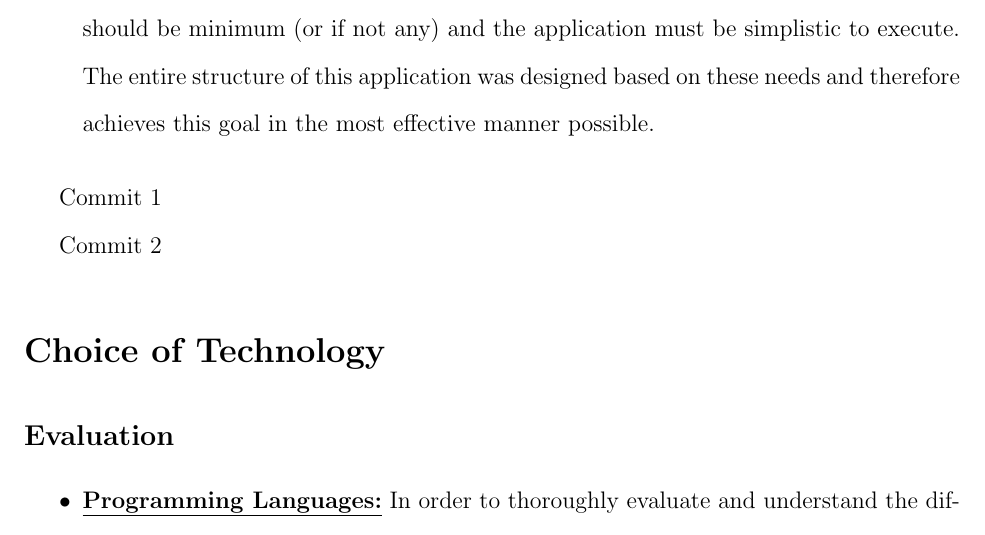
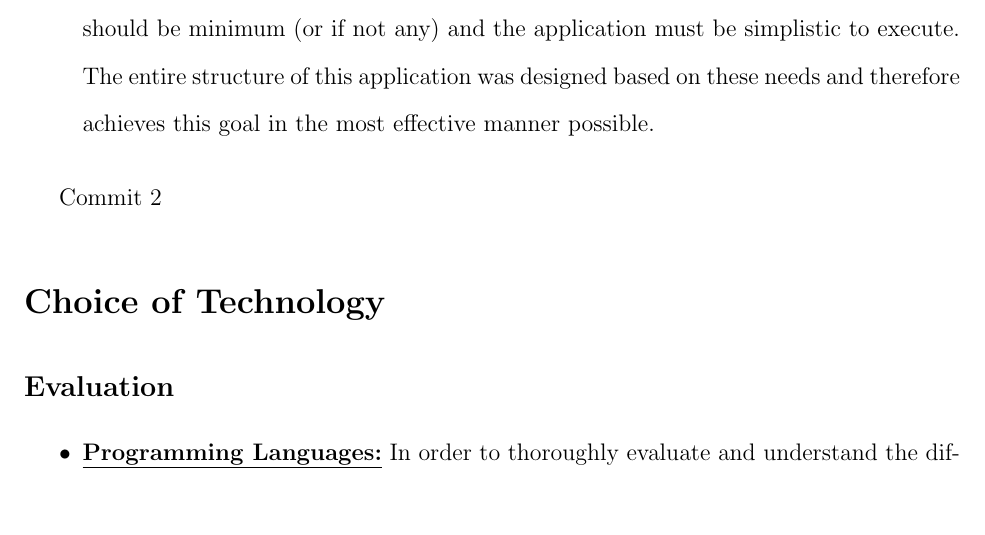
Before and after one commit to prudentprogrammer/Radial-Distribution-Calculator, a LaTeX document (report_latex_files/main.tex, which reads report_latex_files/sections/goals.tex): part of page 5 of 46, cut so that both start at the same text, the shorter picture padded with empty space. Compiled offline with pdfLaTeX.

Commit message:
Removed redundant lines

```diff
--- a/report_latex_files/sections/goals.tex
+++ b/report_latex_files/sections/goals.tex
@@ -13,6 +13,4 @@ There are many goals for this project. They are as follows:
 \end{itemize}
 
 
-Commit 1
-
 Commit 2
```
